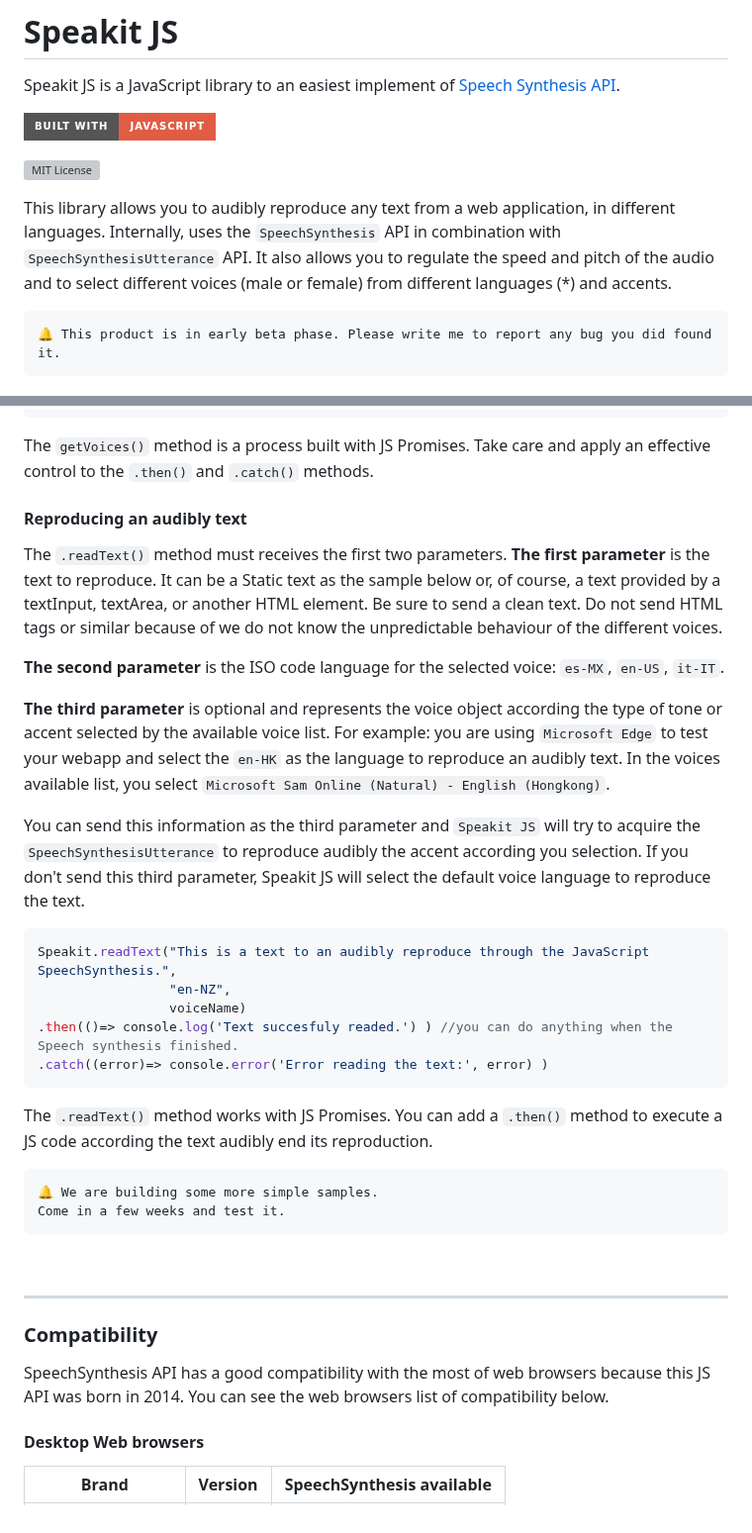
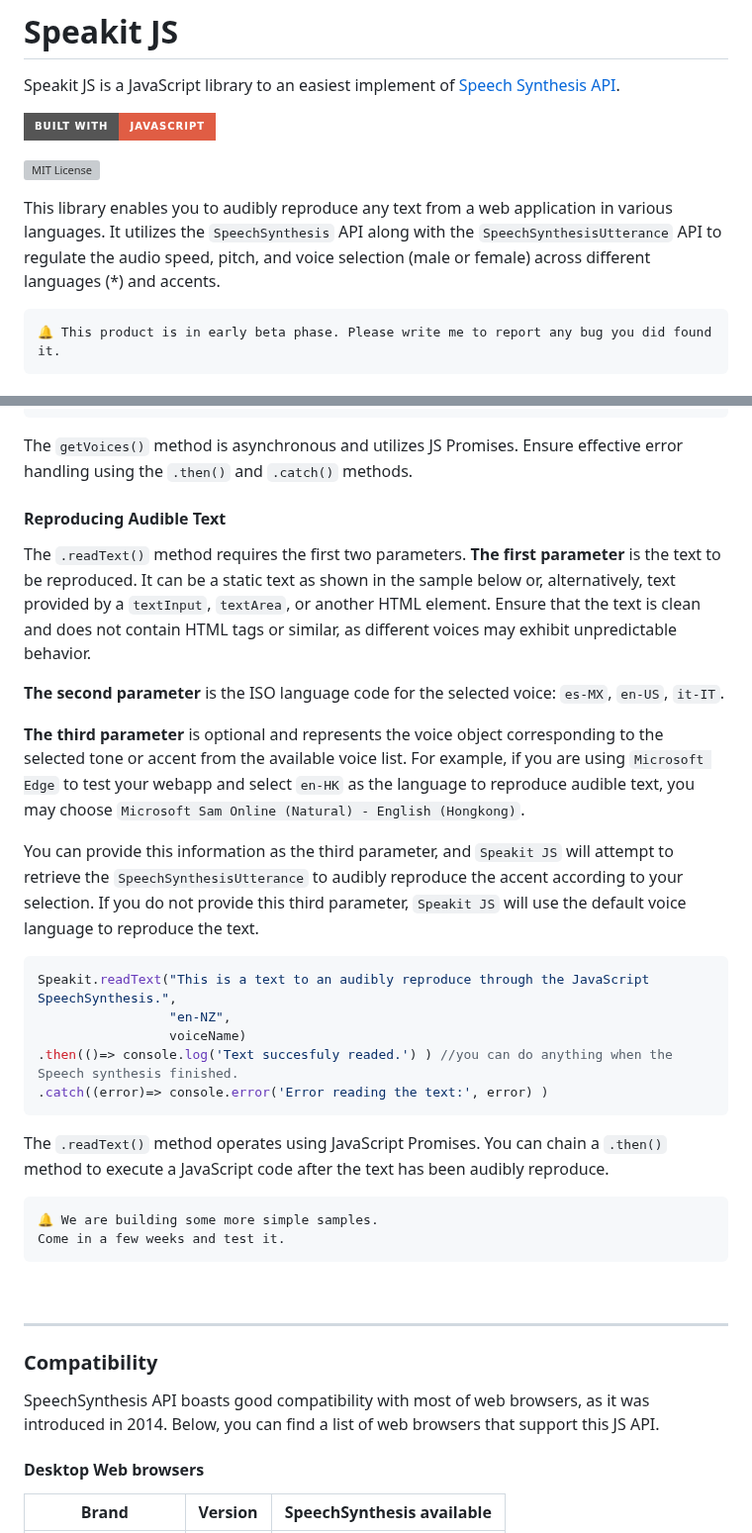
Before and after one commit to mobilepadawan/Speakit-JS, a Markdown page: README.md, 2 parts joined by grey strips. Shown at 99% size. Rendered like a GitHub page; badges without logos; grey boxes are pictures that could not be loaded.

````diff
--- a/README.md
+++ b/README.md
@@ -5,7 +5,7 @@ Speakit JS is a JavaScript library to an easiest implement of [Speech Synthesis
 
 ![MIT License](https://img.shields.io/npm/l/toastify-js)
 
-This library allows you to audibly reproduce any text from a web application, in different languages. Internally, uses the `SpeechSynthesis` API in combination with `SpeechSynthesisUtterance` API. It also allows you to regulate the speed and pitch of the audio and to select different voices (male or female) from different languages (*) and accents.
+This library enables you to audibly reproduce any text from a web application in various languages. It utilizes the `SpeechSynthesis` API along with the `SpeechSynthesisUtterance` API to regulate the audio speed, pitch, and voice selection (male or female) across different languages (*) and accents.
 
 ```
 🔔 This product is in early beta phase. Please write me to report any bug you did found it.
@@ -156,18 +169,17 @@ function loadVoicesInSelect(languageSelect) {
 }
 ```
 
-The `getVoices()` method is a process built with JS Promises. Take care and apply an effective control to the `.then()` and `.catch()` methods.
+The `getVoices()` method is asynchronous and utilizes JS Promises. Ensure effective error handling using the `.then()` and `.catch()` methods.
 
-#### Reproducing an audibly text
+#### Reproducing Audible Text
 
-The `.readText()` method must receives the first two parameters. **The first parameter** is the text to reproduce. It can be a Static text as the sample below or, of course, a text provided by a textInput, textArea, or another HTML element. Be sure to send a clean text. Do not send HTML tags or similar because of we do not know the unpredictable behaviour of the different voices.
+The `.readText()` method requires the first two parameters. **The first parameter** is the text to be reproduced. It can be a static text as shown in the sample below or, alternatively, text provided by a `textInput`, `textArea`, or another HTML element. Ensure that the text is clean and does not contain HTML tags or similar, as different voices may exhibit unpredictable behavior.
 
-**The second parameter** is the ISO code language for the selected voice: `es-MX`, `en-US`, `it-IT`.
+**The second parameter** is the ISO language code for the selected voice: `es-MX`, `en-US`, `it-IT`.
 
-**The third parameter** is optional and represents the voice object according the type of tone or accent selected by the available voice list.
-For example: you are using `Microsoft Edge` to test your webapp and select the `en-HK` as the language to reproduce an audibly text. In the voices available list, you select `Microsoft Sam Online (Natural) - English (Hongkong)`.
+**The third parameter** is optional and represents the voice object corresponding to the selected tone or accent from the available voice list. For example, if you are using `Microsoft Edge` to test your webapp and select `en-HK` as the language to reproduce audible text, you may choose  `Microsoft Sam Online (Natural) - English (Hongkong)`.
 
-You can send this information as the third parameter and `Speakit JS` will try to acquire the `SpeechSynthesisUtterance` to reproduce audibly the accent according you selection. If you don't send this third parameter, Speakit JS will select the default voice language to reproduce the text.
+You can provide this information as the third parameter, and `Speakit JS` will attempt to retrieve the `SpeechSynthesisUtterance` to audibly reproduce the accent according to your selection. If you do not provide this third parameter, `Speakit JS` will use the default voice language to reproduce the text.
 
 ```javascript
 Speakit.readText("This is a text to an audibly reproduce through the JavaScript SpeechSynthesis.",
@@ -177,7 +189,7 @@ Speakit.readText("This is a text to an audibly reproduce through the JavaScript
 .catch((error)=> console.error('Error reading the text:', error) )
 ```
 
-The `.readText()` method works with JS Promises. You can add a `.then()` method to execute a JS code according the text audibly end its reproduction.
+The `.readText()` method operates using JavaScript Promises. You can chain a `.then()` method to execute a JavaScript code after the text has been audibly reproduce.
 
 
 ```
@@ -190,8 +202,7 @@ Come in a few weeks and test it.
 
 ### Compatibility
 
-SpeechSynthesis API has a good compatibility with the most of web browsers because this JS API was born in 2014. You can see the web browsers list of compatibility below.
-
+SpeechSynthesis API boasts good compatibility with most of web browsers, as it was introduced in 2014. Below, you can find a list of web browsers that support this JS API.
 
 #### Desktop Web browsers
 
````
Also changed, not shown: other parts of README.md (+33 -20 lines).
